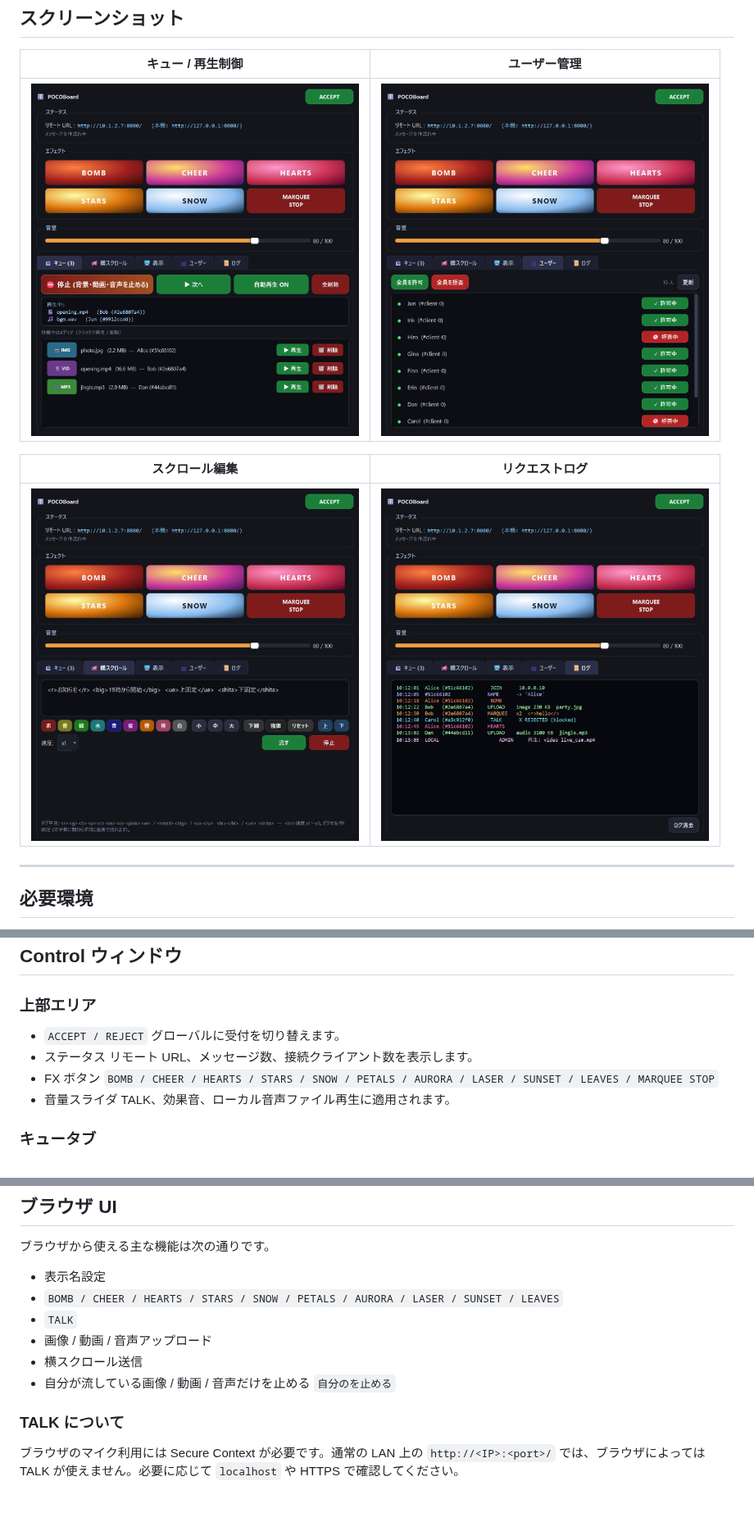
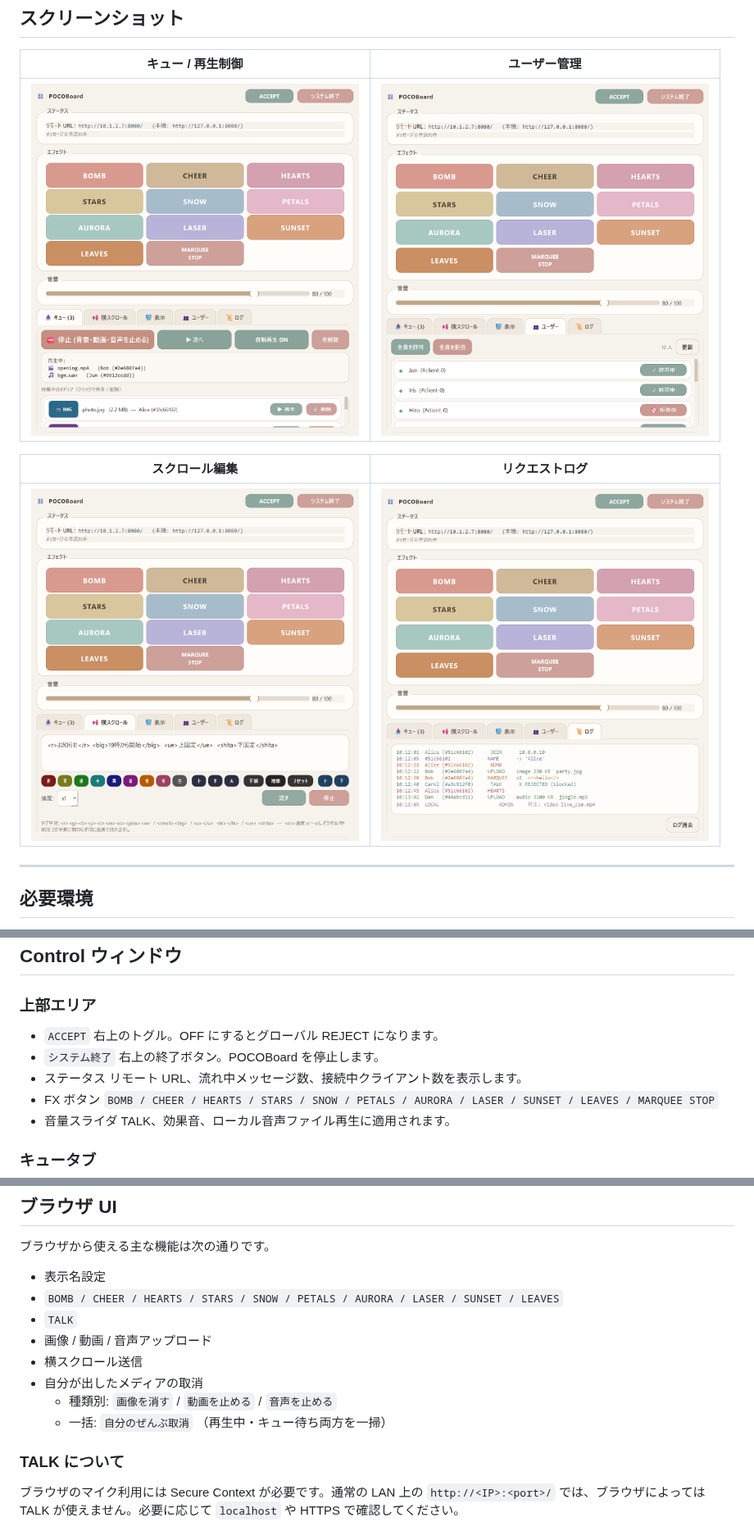
Before and after one commit to OwaHigashi/POCOBoard, a Markdown page: README.md, 3 parts joined by grey strips. Shown at 82% size. Rendered like a GitHub page; pictures changed too: docs/img/control_log.png, docs/img/control_marquee.png, docs/img/control_queue.png; blank space fills up the shorter version.

```diff
--- a/README.md
+++ b/README.md
@@ -118,10 +118,12 @@ http://192.168.1.23:8080/
 
 ### 上部エリア
 
-- `ACCEPT / REJECT`
-  グローバルに受付を切り替えます。
+- `ACCEPT`
+  右上のトグル。OFF にするとグローバル REJECT になります。
+- `システム終了`
+  右上の終了ボタン。POCOBoard を停止します。
 - ステータス
-  リモート URL、メッセージ数、接続クライアント数を表示します。
+  リモート URL、流れ中メッセージ数、接続中クライアント数を表示します。
 - FX ボタン
   `BOMB / CHEER / HEARTS / STARS / SNOW / PETALS / AURORA / LASER / SUNSET / LEAVES / MARQUEE STOP`
 - 音量スライダ
@@ -187,7 +189,9 @@ http://192.168.1.23:8080/
 - `TALK`
 - 画像 / 動画 / 音声アップロード
 - 横スクロール送信
-- 自分が流している画像 / 動画 / 音声だけを止める `自分のを止める`
+- 自分が出したメディアの取消
+  - 種類別: `画像を消す` / `動画を止める` / `音声を止める`
+  - 一括: `自分のぜんぶ取消` （再生中・キュー待ち両方を一掃）
 
 ### TALK について
 
```
Also changed, not shown: other parts of README.md (+4 -2 lines), docs/agent_handoff.md (+15 -1 lines).
